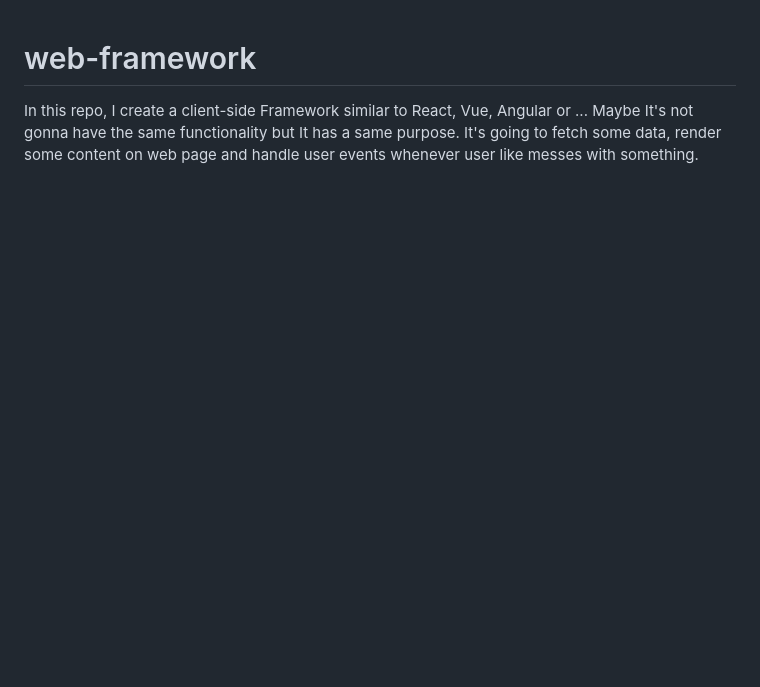
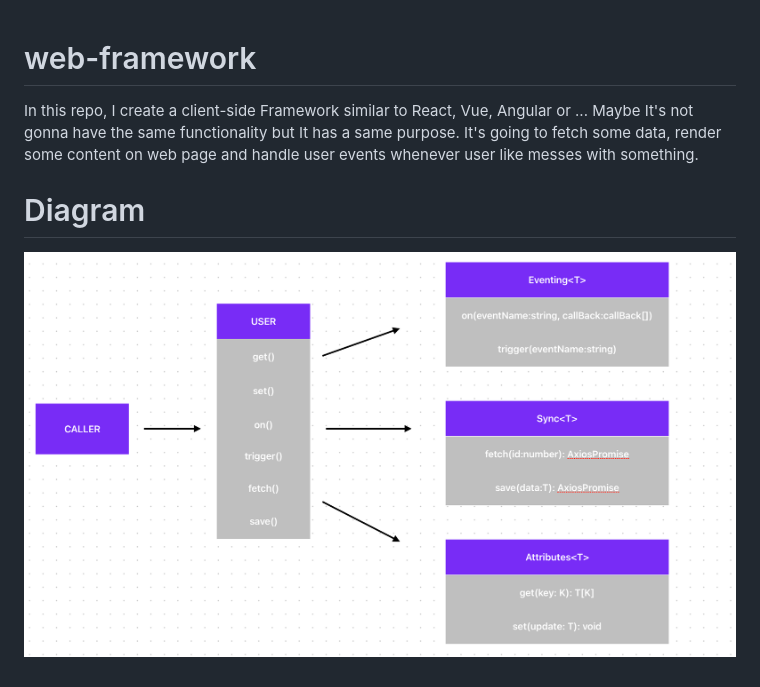
Before and after one commit to samanhoseinpour/web-framework, a Markdown page: README.md, the part around the change. GitHub-like rendering; pictures changed too: diagram.png (added); blank space fills up the shorter version.

Commit message:
diagram

```diff
--- a/README.md
+++ b/README.md
@@ -1,3 +1,7 @@
 # web-framework
 
 In this repo, I create a client-side Framework similar to React, Vue, Angular or ... Maybe It's not gonna have the same functionality but It has a same purpose. It's going to fetch some data, render some content on web page and handle user events whenever user like messes with something.
+
+# Diagram
+
+![Diagram](./diagram.png)
```
